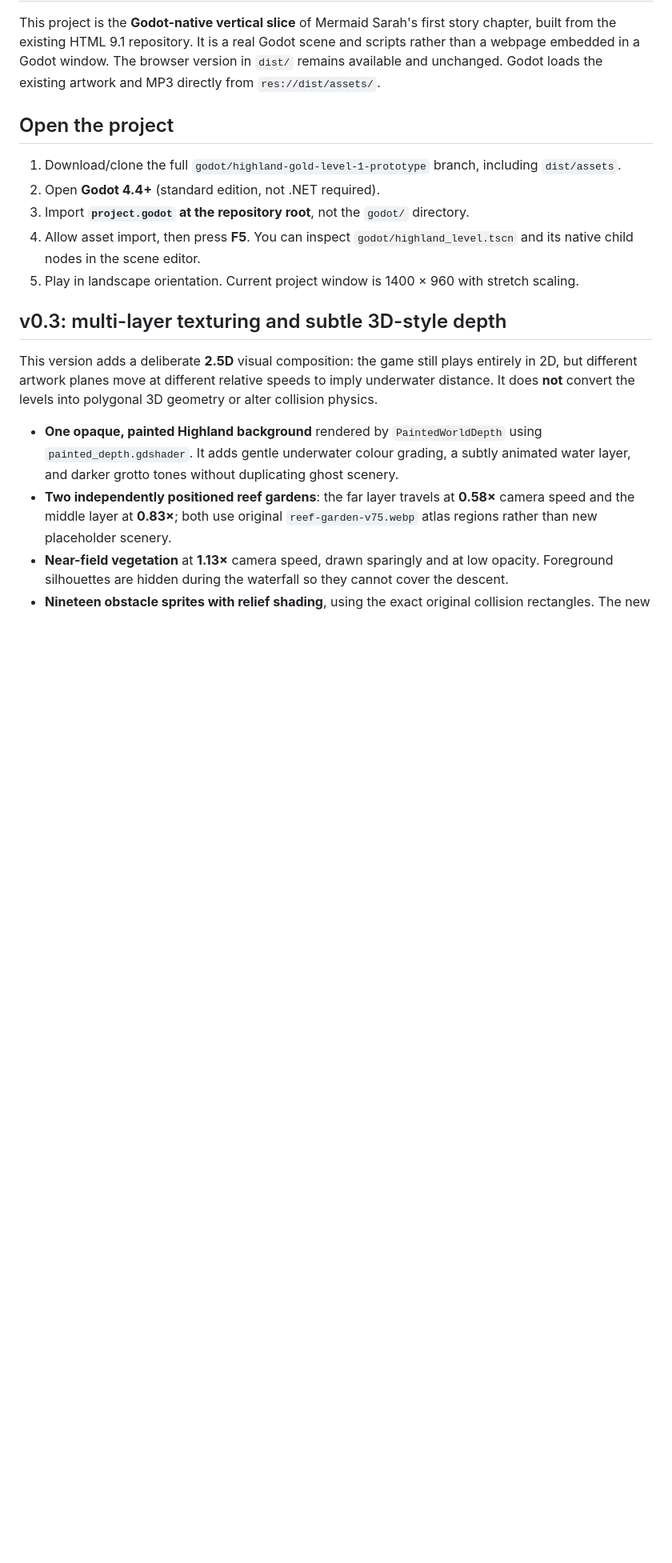
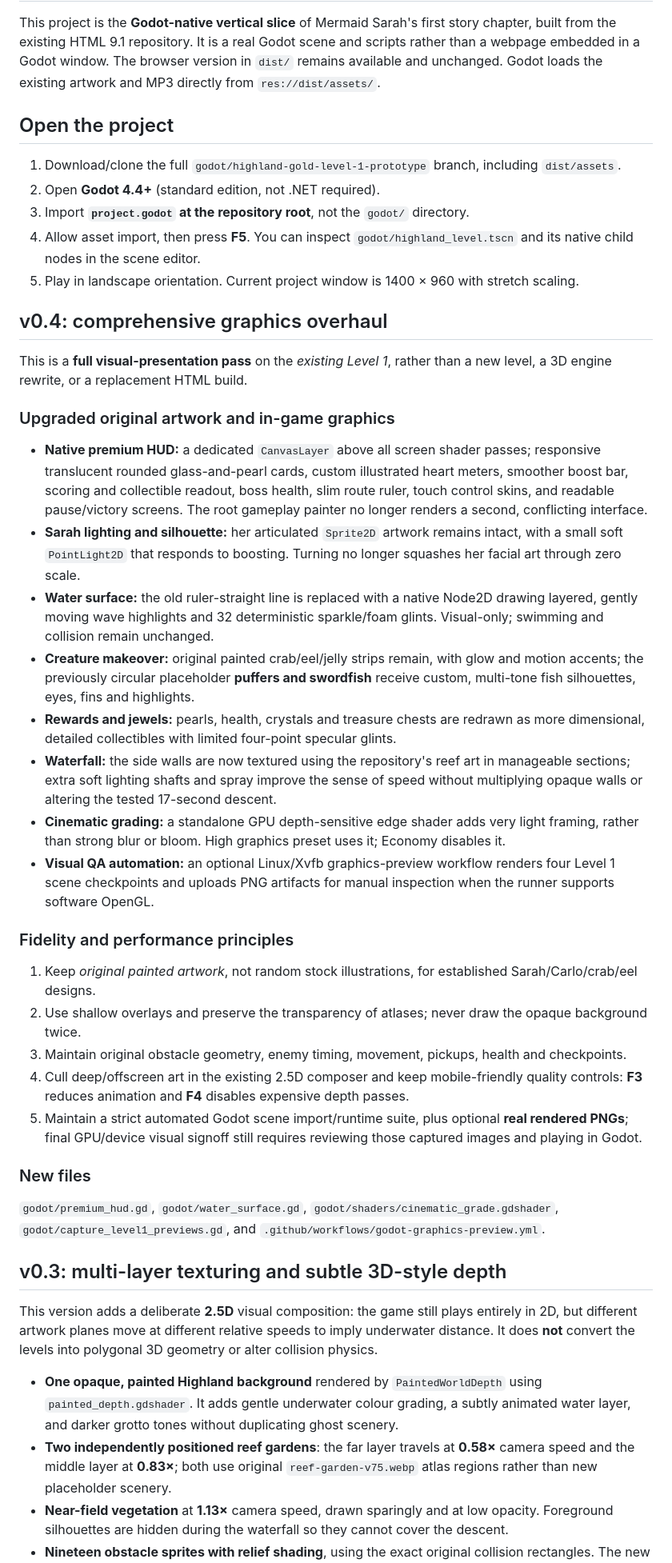
Before and after one commit to skhaze94-cloud/MermaidADVENTURE, a Markdown page: godot/README.md, the part around one of its changes. Shown at 80% size. GitHub-like rendering; blank space fills up the shorter version.

Commit message:
Docs: v0.4 comprehensive Godot graphics overhaul and in-engine screenshot QA workflow

```diff
--- a/godot/README.md
+++ b/godot/README.md
@@ -9,6 +9,33 @@ This project is the **Godot-native vertical slice** of Mermaid Sarah's first sto
 3. Import **`project.godot` at the repository root**, not the `godot/` directory.
 4. Allow asset import, then press **F5**. You can inspect `godot/highland_level.tscn` and its native child nodes in the scene editor.
 5. Play in landscape orientation. Current project window is 1400 × 960 with stretch scaling.
+
+## v0.4: comprehensive graphics overhaul
+
+This is a **full visual-presentation pass** on the *existing Level 1*, rather than a new level, a 3D engine rewrite, or a replacement HTML build.
+
+### Upgraded original artwork and in-game graphics
+- **Native premium HUD:** a dedicated `CanvasLayer` above all screen shader passes; responsive translucent rounded glass-and-pearl cards, custom illustrated heart meters, smoother boost bar, scoring and collectible readout, boss health, slim route ruler, touch control skins, and readable pause/victory screens. The root gameplay painter no longer renders a second, conflicting interface.
+- **Sarah lighting and silhouette:** her articulated `Sprite2D` artwork remains intact, with a small soft `PointLight2D` that responds to boosting. Turning no longer squashes her facial art through zero scale.
+- **Water surface:** the old ruler-straight line is replaced with a native Node2D drawing layered, gently moving wave highlights and 32 deterministic sparkle/foam glints. Visual-only; swimming and collision remain unchanged.
+- **Creature makeover:** original painted crab/eel/jelly strips remain, with glow and motion accents; the previously circular placeholder **puffers and swordfish** receive custom, multi-tone fish silhouettes, eyes, fins and highlights.
+- **Rewards and jewels:** pearls, health, crystals and treasure chests are redrawn as more dimensional, detailed collectibles with limited four-point specular glints.
+- **Waterfall:** the side walls are now textured using the repository's reef art in manageable sections; extra soft lighting shafts and spray improve the sense of speed without multiplying opaque walls or altering the tested 17-second descent.
+- **Cinematic grading:** a standalone GPU depth-sensitive edge shader adds very light framing, rather than strong blur or bloom. High graphics preset uses it; Economy disables it.
+- **Visual QA automation:** an optional Linux/Xvfb graphics-preview workflow renders four Level 1 scene checkpoints and uploads PNG artifacts for manual inspection when the runner supports software OpenGL.
+
+### Fidelity and performance principles
+1. Keep *original painted artwork*, not random stock illustrations, for established Sarah/Carlo/crab/eel designs.
+2. Use shallow overlays and preserve the transparency of atlases; never draw the opaque background twice.
+3. Maintain original obstacle geometry, enemy timing, movement, pickups, health and checkpoints.
+4. Cull deep/offscreen art in the existing 2.5D composer and keep mobile-friendly quality controls: **F3** reduces animation and **F4** disables expensive depth passes.
+5. Maintain a strict automated Godot scene import/runtime suite, plus optional **real rendered PNGs**; final GPU/device visual signoff still requires reviewing those captured images and playing in Godot.
+
+### New files
+`godot/premium_hud.gd`, `godot/water_surface.gd`,
+`godot/shaders/cinematic_grade.gdshader`,
+`godot/capture_level1_previews.gd`, and
+`.github/workflows/godot-graphics-preview.yml`.
 
 ## v0.3: multi-layer texturing and subtle 3D-style depth
 
```
Also changed, not shown: other parts of godot/README.md (+1 -1 lines).
